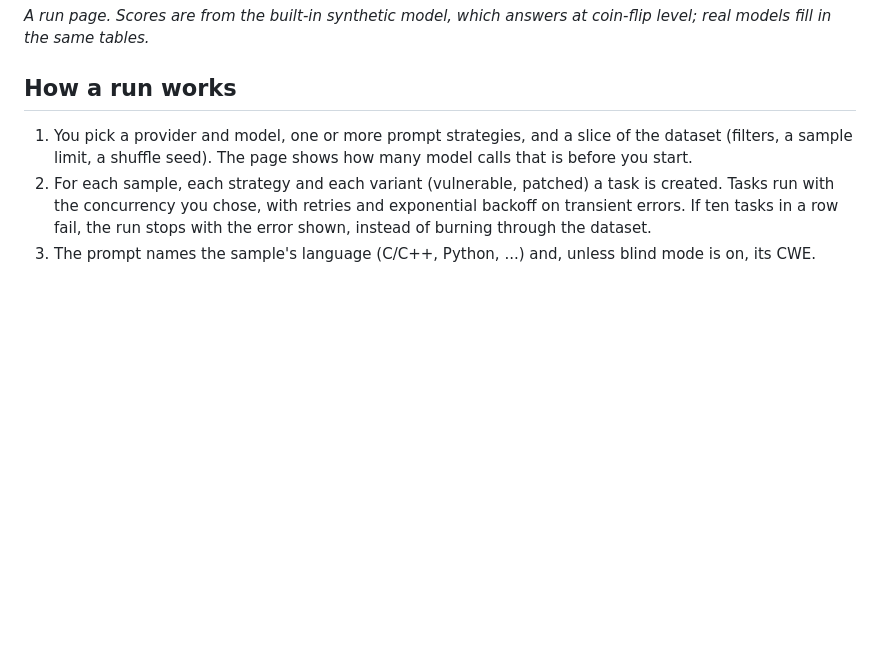
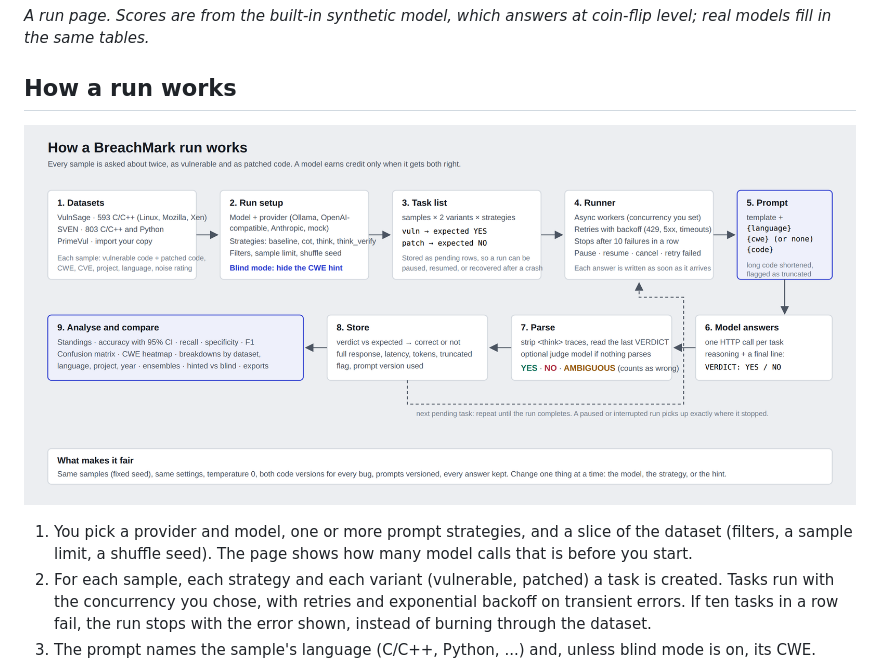
Before and after one commit to VarshSec/breachmark, a Markdown page: README.md, the part around the change. Rendered like a GitHub page; pictures changed too: docs/workflow.png (added); blank space fills up the shorter version.

Commit message:
README: add pipeline diagram

```diff
--- a/README.md
+++ b/README.md
@@ -114,6 +114,9 @@ The two bundled sets are in `data/` with their licenses; PrimeVul must be added
 
 ## How a run works
 
+![Pipeline: datasets, run setup, task list, runner, prompt, model, parse, store, analyse](docs/workflow.png)
+
+
 1. You pick a provider and model, one or more prompt strategies, and a slice of the dataset (filters, a sample
    limit, a shuffle seed). The page shows how many model calls that is before you start.
 2. For each sample, each strategy and each variant (vulnerable, patched) a task is created. Tasks run with the
```
Also changed, not shown: 1 other file.
